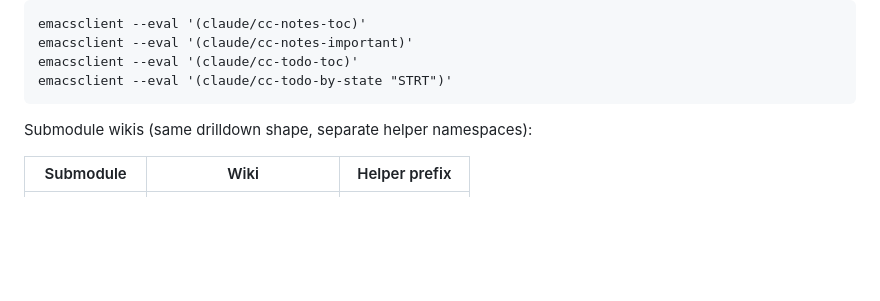
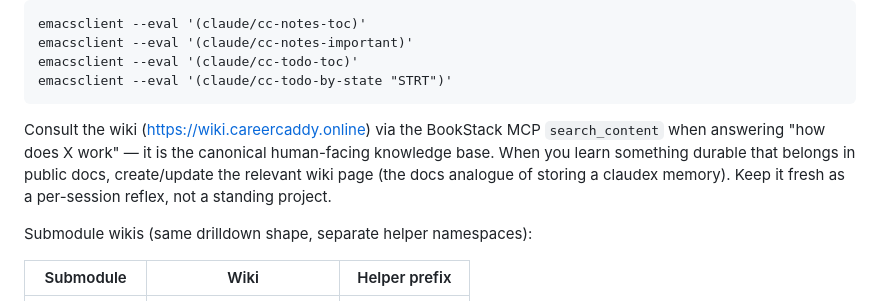
Before and after one commit to overcast-software/career_caddy, a Markdown page: CLAUDE.md, the part around the change. GitHub-like rendering; blank space fills up the shorter version.

Commit message:
chore: wire wiki-consideration into session boot sequence
Add a boot step naming the BookStack wiki (wiki.careercaddy.online):
consult via the MCP search_content when answering "how does X work",
and update/create pages for durable docs-worthy facts. Makes wiki
freshness a per-session reflex rather than a standing project.

Co-Authored-By: Claude Opus 4.8 <noreply@anthropic.com>

````diff
--- a/CLAUDE.md
+++ b/CLAUDE.md
@@ -22,6 +22,13 @@ emacsclient --eval '(claude/cc-notes-important)'
 emacsclient --eval '(claude/cc-todo-toc)'
 emacsclient --eval '(claude/cc-todo-by-state "STRT")'
 ```
+
+Consult the wiki (https://wiki.careercaddy.online) via the BookStack
+MCP `search_content` when answering "how does X work" — it is the
+canonical human-facing knowledge base. When you learn something
+durable that belongs in public docs, create/update the relevant wiki
+page (the docs analogue of storing a claudex memory). Keep it fresh as
+a per-session reflex, not a standing project.
 
 Submodule wikis (same drilldown shape, separate helper namespaces):
 
````
